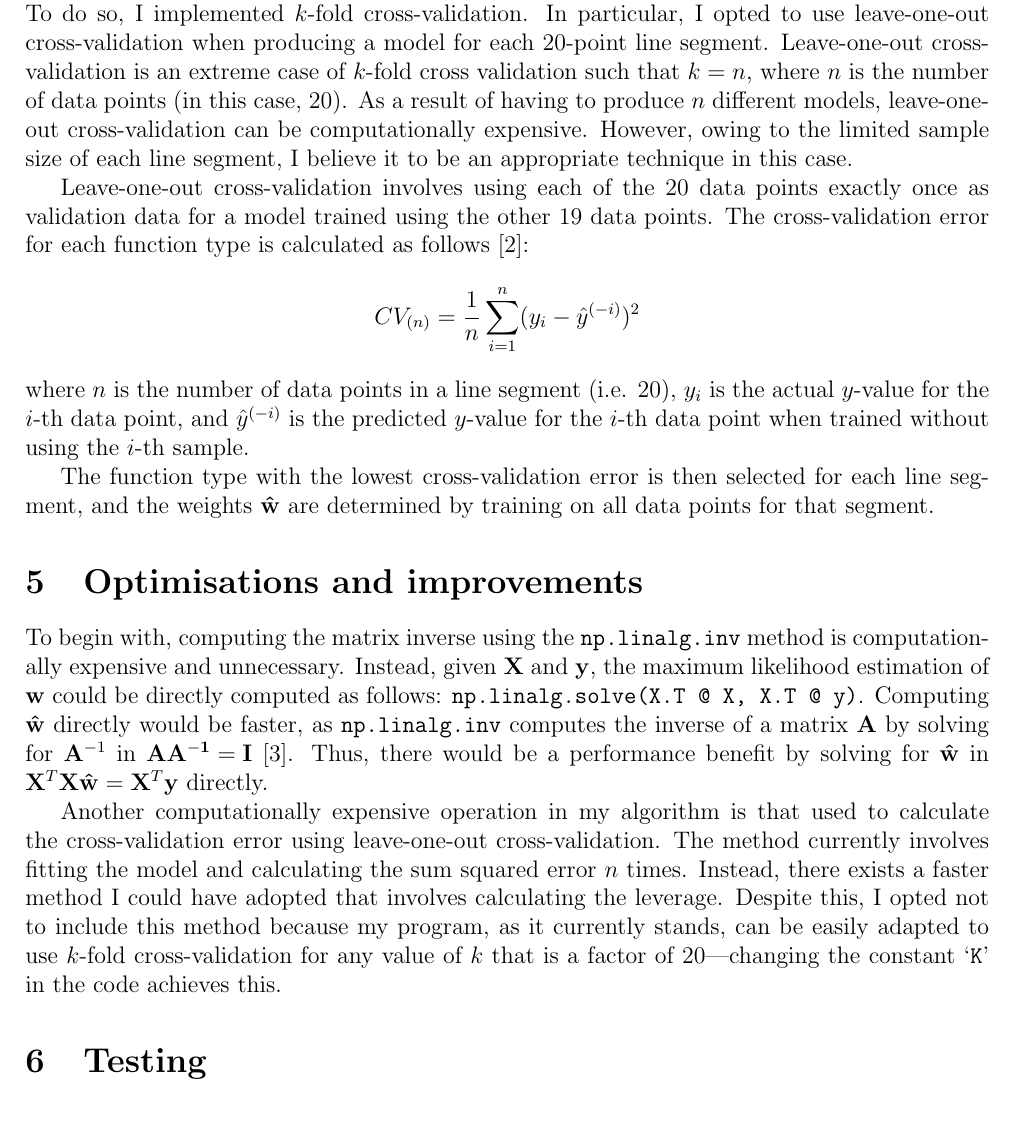
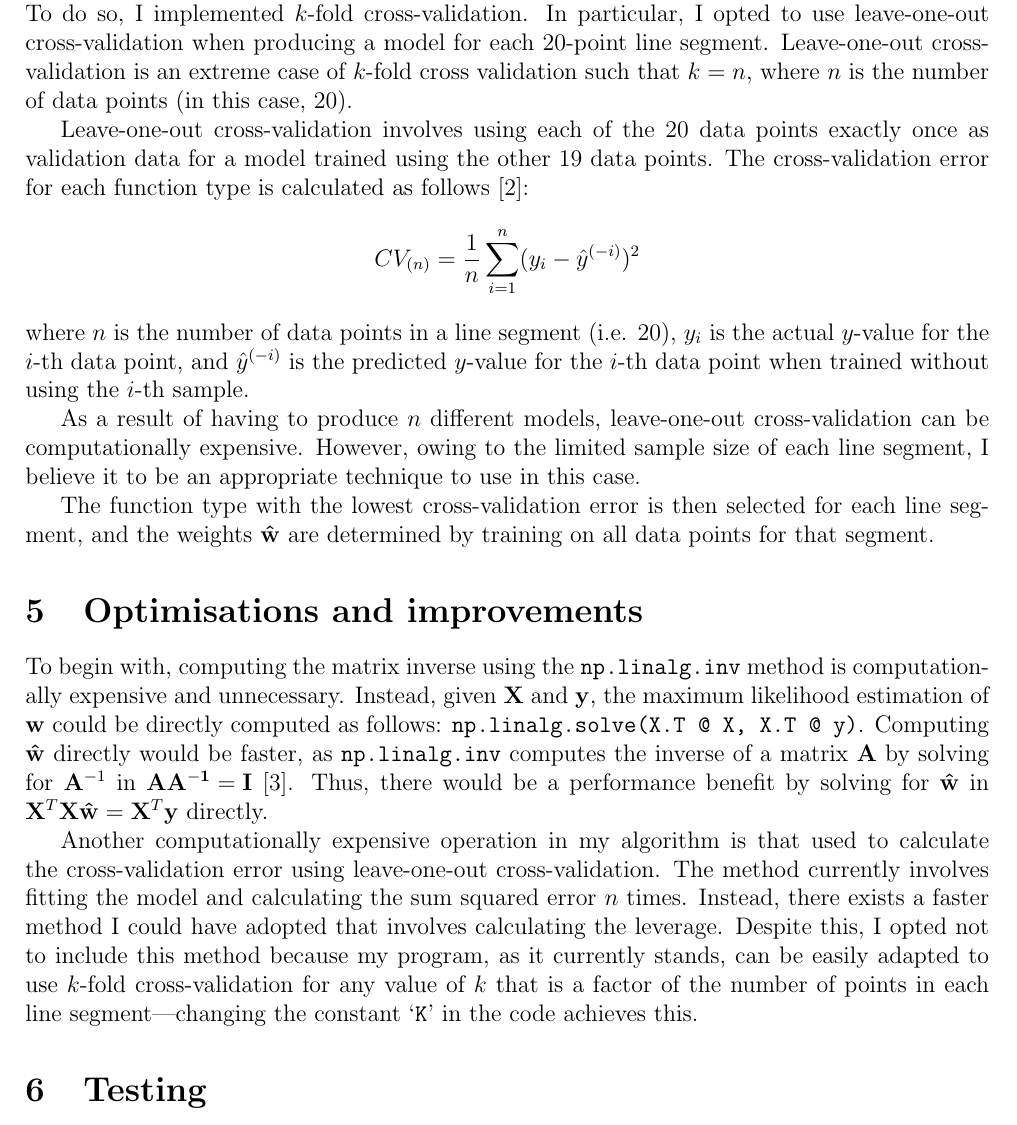
Before and after one commit to georgeherbert/an-unknown-signal, a LaTeX document (report/report.tex): part of page 4 of 5, cut so that both start at the same text. Compiled offline with pdfLaTeX.

Commit message:
moved some stuff around

```diff
--- a/report/report.tex
+++ b/report/report.tex
@@ -212,17 +212,14 @@ this resulted in the program often providing wildly different results.
 On the other hand, as the holdout method only involved a single run, it was fast.
 
 Despite the speed of the holdout method, I wanted my increase the accuracy
-of my program. To do so, I implemented $k$-fold cross-validation.
+of my program.
+To do so, I implemented $k$-fold cross-validation.
 In particular, I opted to use leave-one-out cross-validation
 when producing a model for each 20-point line segment.
 Leave-one-out cross-validation is
 an extreme case of $k$-fold cross validation
 such that $k = n$, where
 $n$ is the number of data points (in this case, 20).
-As a result of having to produce $n$ different models,
-leave-one-out cross-validation can be computationally expensive.
-However, owing to the limited sample size of each line segment,
-I believe it to be an appropriate technique in this case.
 
 Leave-one-out cross-validation involves using each of
 the 20 data points exactly once as validation data for a model
@@ -237,6 +234,11 @@ $n$ is the number of data points in a line segment (i.e. 20),
 $y_{i}$ is the actual $y$-value for the $i$-th data point,
 and $\hat{y}^{(-i)}$ is the predicted $y$-value for the $i$-th
 data point when trained without using the $i$-th sample.
+
+As a result of having to produce $n$ different models,
+leave-one-out cross-validation can be computationally expensive.
+However, owing to the limited sample size of each line segment,
+I believe it to be an appropriate technique to use in this case.
 
 The function type with the lowest cross-validation error
 is then selected for each line segment,
@@ -269,7 +271,7 @@ adopted that involves calculating the leverage.
 Despite this, I opted not to include this method
 because my program, as it currently stands, can be
 easily adapted to use $k$-fold cross-validation for
-any value of $k$ that is a factor of 20---changing
+any value of $k$ that is a factor of the number of points in each line segment---changing
 the constant `\texttt{K}' in the code achieves this.
 
 \section{Testing}
```
Also changed, not shown: report/report.pdf.
